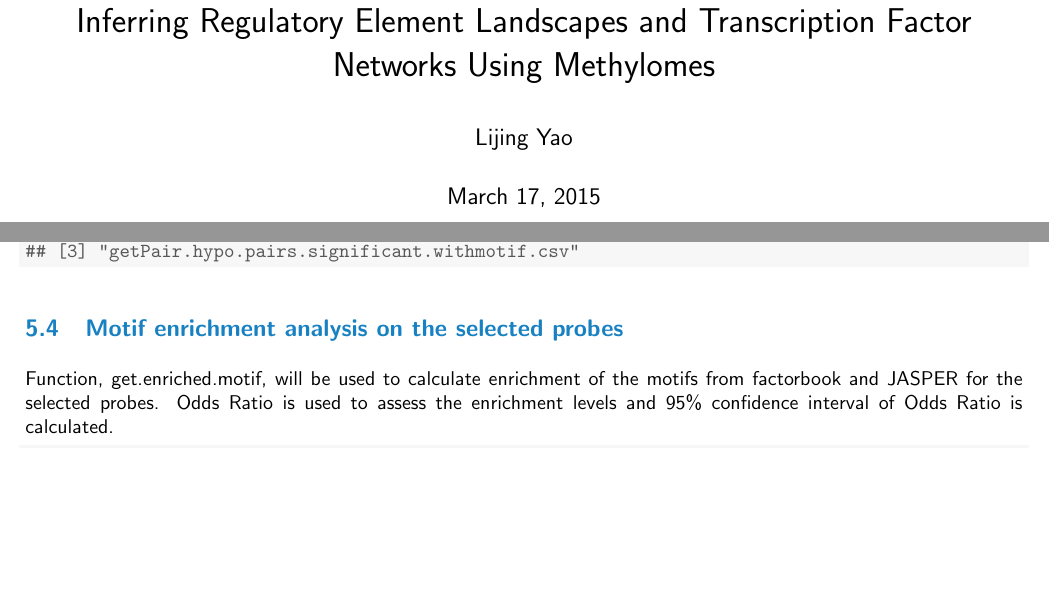
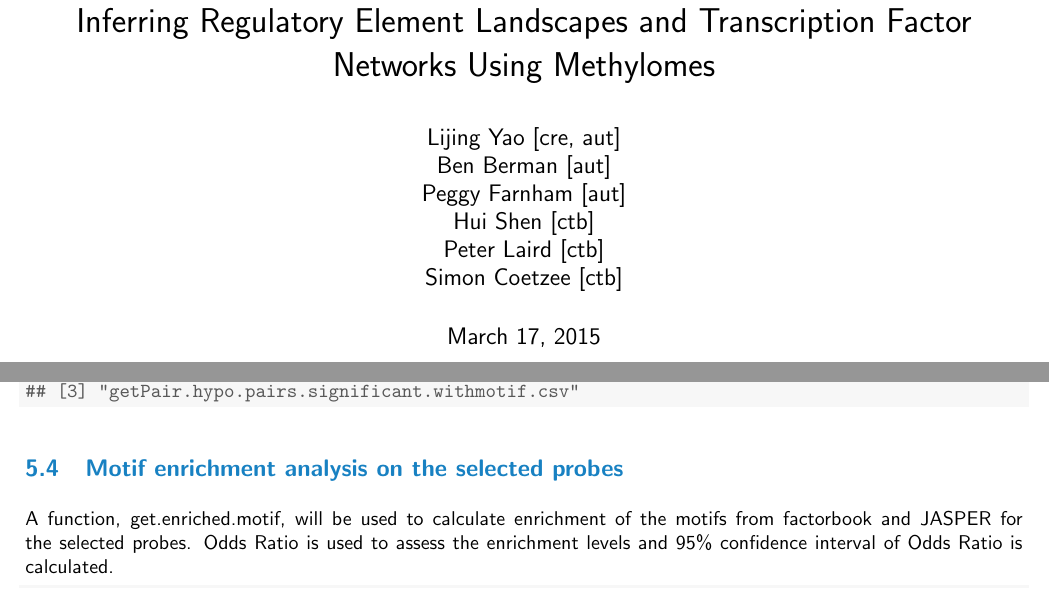
Before and after one commit to lijingya/ELMER, a LaTeX document (vignettes/vignettes.tex): two parts of pages 1 and 9 of 17, joined at a grey line, cut so that both start at the same text, the shorter picture padded with empty space. The pictures show the PDF file vignettes/vignettes.pdf that the author committed with the source.

Commit message:
change Function to a function

```diff
--- a/vignettes/vignettes.tex
+++ b/vignettes/vignettes.tex
@@ -62,7 +62,12 @@
 
 \title{ELMER: An R/Bioconductor Tool \\
 Inferring Regulatory Element Landscapes and Transcription Factor Networks Using Methylomes}
-\author {Lijing Yao}
+\author {Lijing Yao [cre, aut]\\
+Ben Berman [aut]\\
+Peggy Farnham [aut]\\
+Hui Shen [ctb]\\
+Peter Laird [ctb]\\
+Simon Coetzee [ctb]}
 \IfFileExists{upquote.sty}{\usepackage{upquote}}{}
 \begin{document}
 
@@ -399,7 +404,7 @@ in \Rpackage{ELMER}.
 A subset of chromosome 1 data from TCGA LUSC were used as illustruation.
 
 \subsection{Selection of probes within biofeatures}
-Function, get.feature.probe, is used to select probes that are located within
+A function, get.feature.probe, is used to select probes that are located within
 biofeatures such as H3K27ac ChIP-seq peaks. As default, the get.feature.probe function
 will automatically select distal enhancer probes on HM450K which are at least
 2kb away from the TSS annotated by GENCODE V15 and UCSC-gene and locate within
@@ -417,7 +422,7 @@ the putative comprehensive enhancers from REMC, ENCODE and FANTOM5.
 
 
 \subsection{Identifying differentially methylated probes}
-Function, get.diff.meth, will be used to identify differentially methylated
+A function, get.diff.meth, will be used to identify differentially methylated
 probes among the ones within biofeatures, which are selected in the above step.
 \begin{knitrout}
 \definecolor{shadecolor}{rgb}{0.969, 0.969, 0.969}\color{fgcolor}\begin{kframe}
@@ -463,7 +468,7 @@ probes among the ones within biofeatures, which are selected in the above step.
 
 
 \subsection{Identifying putative probe-gene pairs}
-Function, get.pair function, will be used to identify putative target genes for selected probes.
+A function, get.pair function, will be used to identify putative target genes for selected probes.
 This step is the most time consuming step since it requires a large amount calculations
 for permutation. The greater the permutation time is, the longer it will take.
 It is recommended to use multiple cores for this step. Default permutation time
@@ -521,7 +526,7 @@ which may cost 2 days, if high confidence results are desired.
 
 
 \subsection{Motif enrichment analysis on the selected probes}
-Function, get.enriched.motif, will be used to calculate enrichment of the motifs from
+A function, get.enriched.motif, will be used to calculate enrichment of the motifs from
 factorbook and JASPER for the selected probes. Odds Ratio is used to assess
 the enrichment levels and 95\% confidence interval of Odds Ratio is calculated.
 \begin{knitrout}
```
Also changed, not shown: vignettes/vignettes-concordance.tex (+4 -4 lines), vignettes/vignettes.pdf, vignettes/vignettes.tex (4 more changed lines), 4 other files.
